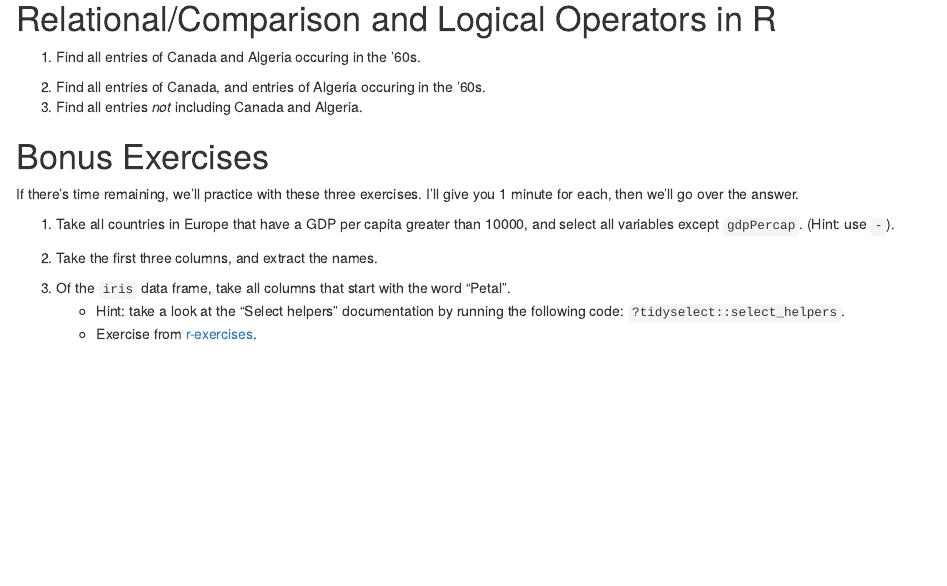
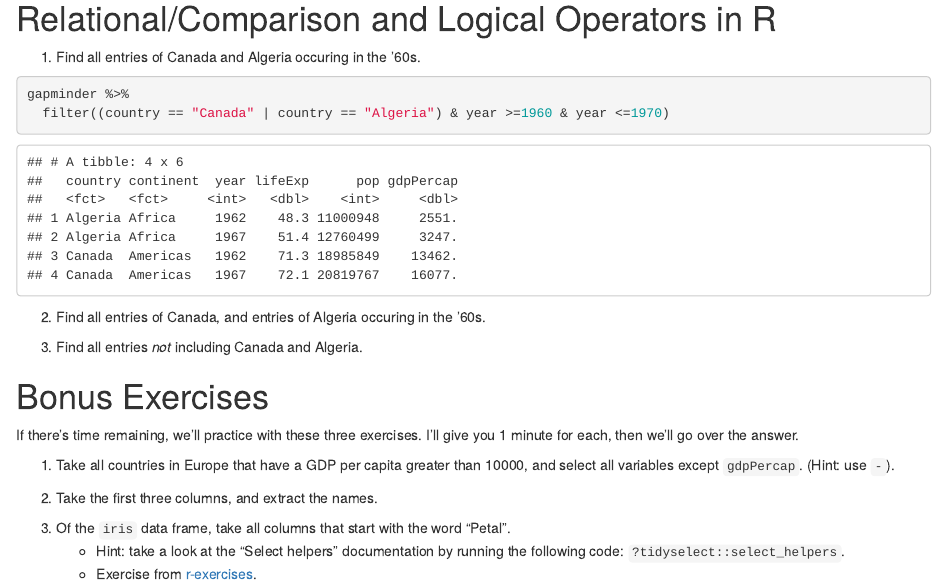
Before and after one commit to g-ziyan/STAT545_participation, an R Markdown document (cm005/cm005-exercise.Rmd): the page in a window 1100 px wide, from 5170 px down. The pictures show the output file cm005/cm005-exercise.html that the author committed with the source, opened offline.

Commit message:
finish cm005 exercise

````diff
--- a/cm005/cm005-exercise.Rmd
+++ b/cm005/cm005-exercise.Rmd
@@ -119,8 +119,14 @@ Your task is to use metaprogramming to check whether a response (like the one ab
 # Relational/Comparison and Logical Operators in R
 
 1. Find all entries of Canada and Algeria occuring in the '60s.
+```{r}
+gapminder %>%
+  filter((country == "Canada" | country == "Algeria") & year >=1960 & year <=1970)
+
+```
 
 2. Find all entries of Canada, and entries of Algeria occuring in the '60s.
+
 3. Find all entries _not_ including Canada and Algeria.
 
 # Bonus Exercises
````
Also changed, not shown: cm005/cm005-exercise.html, cm005/cm005-exercise.md.
